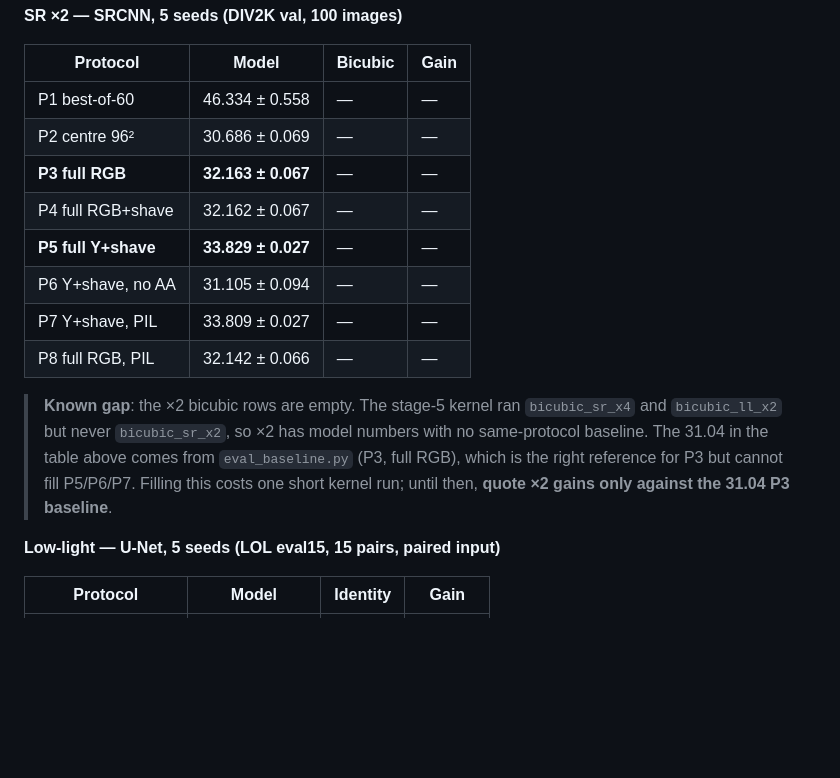
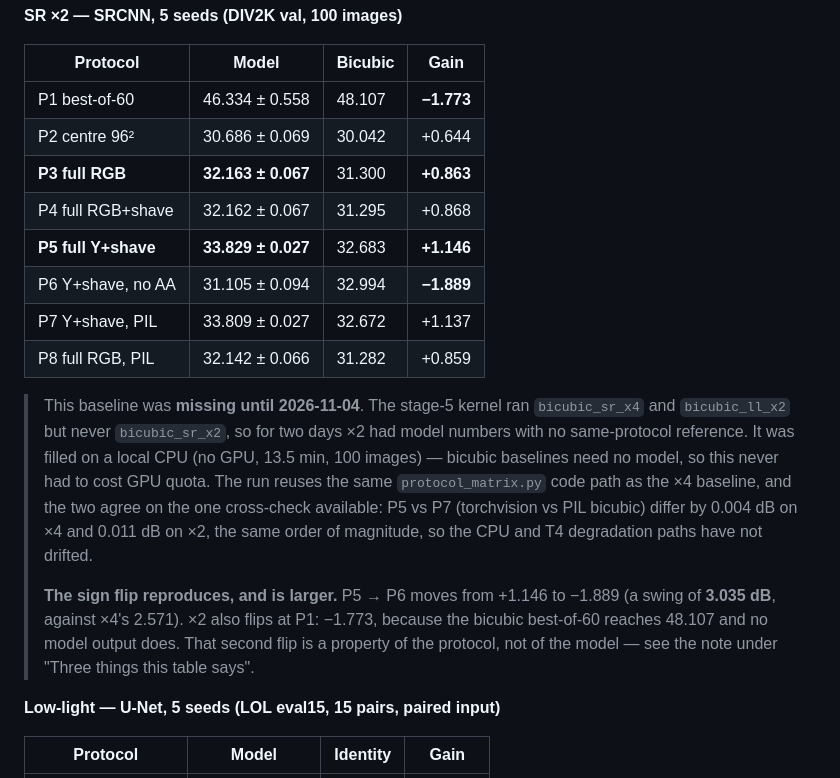
Before and after one commit to ElijahZhao/pixelforge-image-restoration-, a Markdown page: results/README.md, the part around one of its changes. Drawn GitHub-style; blank space fills up the shorter version.

```diff
--- a/results/README.md
+++ b/results/README.md
@@ -162,21 +162,30 @@ forwards instead of eight.
 
 | Protocol | Model | Bicubic | Gain |
 |---|---|---|---|
-| P1 best-of-60 | 46.334 ± 0.558 | — | — |
-| P2 centre 96² | 30.686 ± 0.069 | — | — |
-| **P3 full RGB** | **32.163 ± 0.067** | — | — |
-| P4 full RGB+shave | 32.162 ± 0.067 | — | — |
-| **P5 full Y+shave** | **33.829 ± 0.027** | — | — |
-| P6 Y+shave, no AA | 31.105 ± 0.094 | — | — |
-| P7 Y+shave, PIL | 33.809 ± 0.027 | — | — |
-| P8 full RGB, PIL | 32.142 ± 0.066 | — | — |
+| P1 best-of-60 | 46.334 ± 0.558 | 48.107 | **−1.773** |
+| P2 centre 96² | 30.686 ± 0.069 | 30.042 | +0.644 |
+| **P3 full RGB** | **32.163 ± 0.067** | 31.300 | **+0.863** |
+| P4 full RGB+shave | 32.162 ± 0.067 | 31.295 | +0.868 |
+| **P5 full Y+shave** | **33.829 ± 0.027** | 32.683 | **+1.146** |
+| P6 Y+shave, no AA | 31.105 ± 0.094 | 32.994 | **−1.889** |
+| P7 Y+shave, PIL | 33.809 ± 0.027 | 32.672 | +1.137 |
+| P8 full RGB, PIL | 32.142 ± 0.066 | 31.282 | +0.859 |
 
-> **Known gap**: the ×2 bicubic rows are empty. The stage-5 kernel ran
-> `bicubic_sr_x4` and `bicubic_ll_x2` but never `bicubic_sr_x2`, so ×2 has model
-> numbers with no same-protocol baseline. The 31.04 in the table above comes from
-> `eval_baseline.py` (P3, full RGB), which is the right reference for P3 but cannot
-> fill P5/P6/P7. Filling this costs one short kernel run; until then, **quote ×2 gains
-> only against the 31.04 P3 baseline**.
+> This baseline was **missing until 2026-11-04**. The stage-5 kernel ran
+> `bicubic_sr_x4` and `bicubic_ll_x2` but never `bicubic_sr_x2`, so for two days
+> ×2 had model numbers with no same-protocol reference. It was filled on a local
+> CPU (no GPU, 13.5 min, 100 images) — bicubic baselines need no model, so this
+> never had to cost GPU quota. The run reuses the same `protocol_matrix.py` code
+> path as the ×4 baseline, and the two agree on the one cross-check available:
+> P5 vs P7 (torchvision vs PIL bicubic) differ by 0.004 dB on ×4 and 0.011 dB on
+> ×2, the same order of magnitude, so the CPU and T4 degradation paths have not
+> drifted.
+>
+> **The sign flip reproduces, and is larger.** P5 → P6 moves from +1.146 to
+> −1.889 (a swing of **3.035 dB**, against ×4's 2.571). ×2 also flips at P1:
+> −1.773, because the bicubic best-of-60 reaches 48.107 and no model output does.
+> That second flip is a property of the protocol, not of the model — see the note
+> under "Three things this table says".
 
 **Low-light — U-Net, 5 seeds (LOL eval15, 15 pairs, paired input)**
 
```
Also changed, not shown: other parts of results/README.md (+56 -14 lines), paper/OUTLINE.md (added, +211 -0 lines), paper/figures/fig1_protocol_matrix.png (added), 12 other files.
